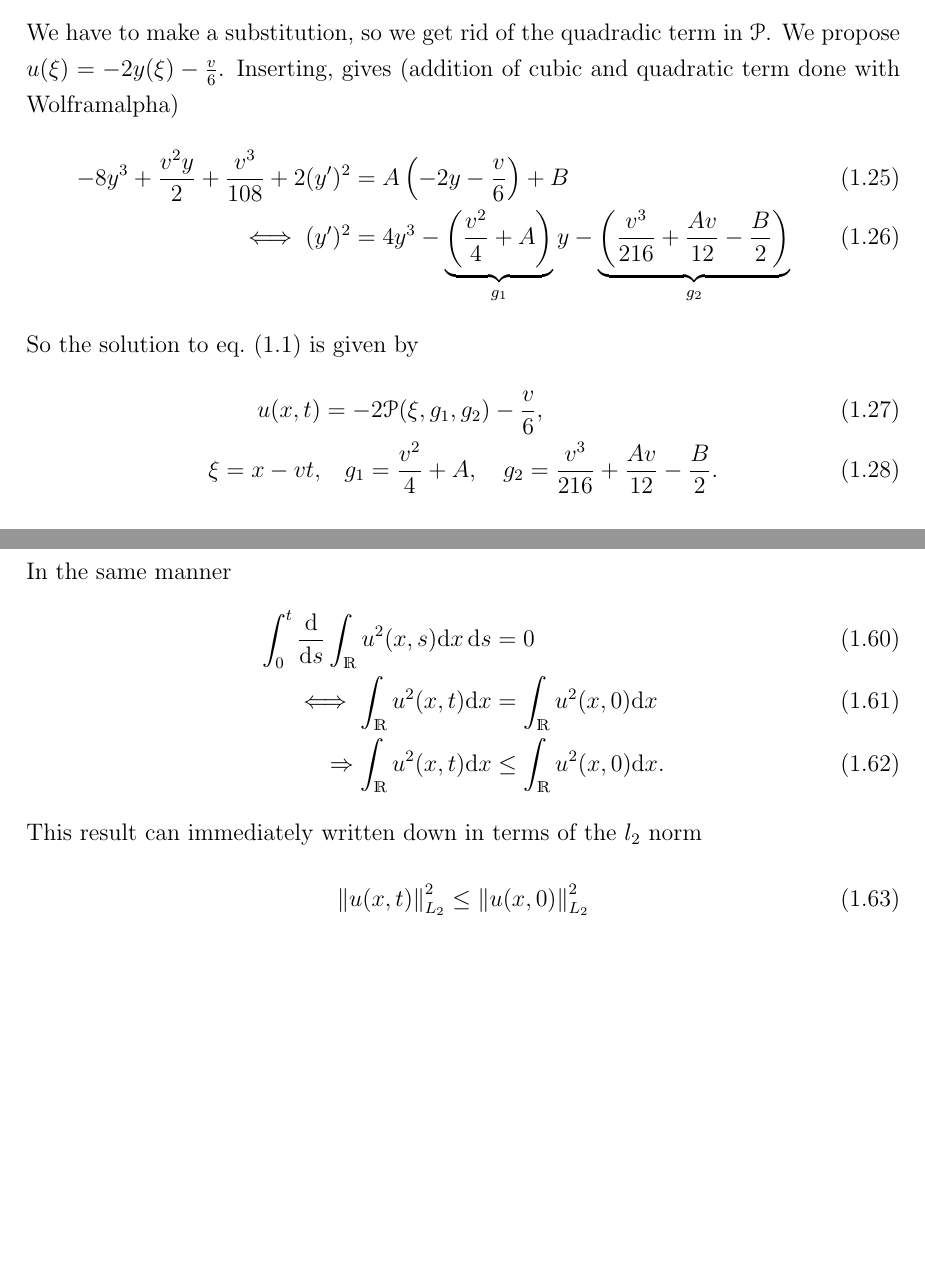
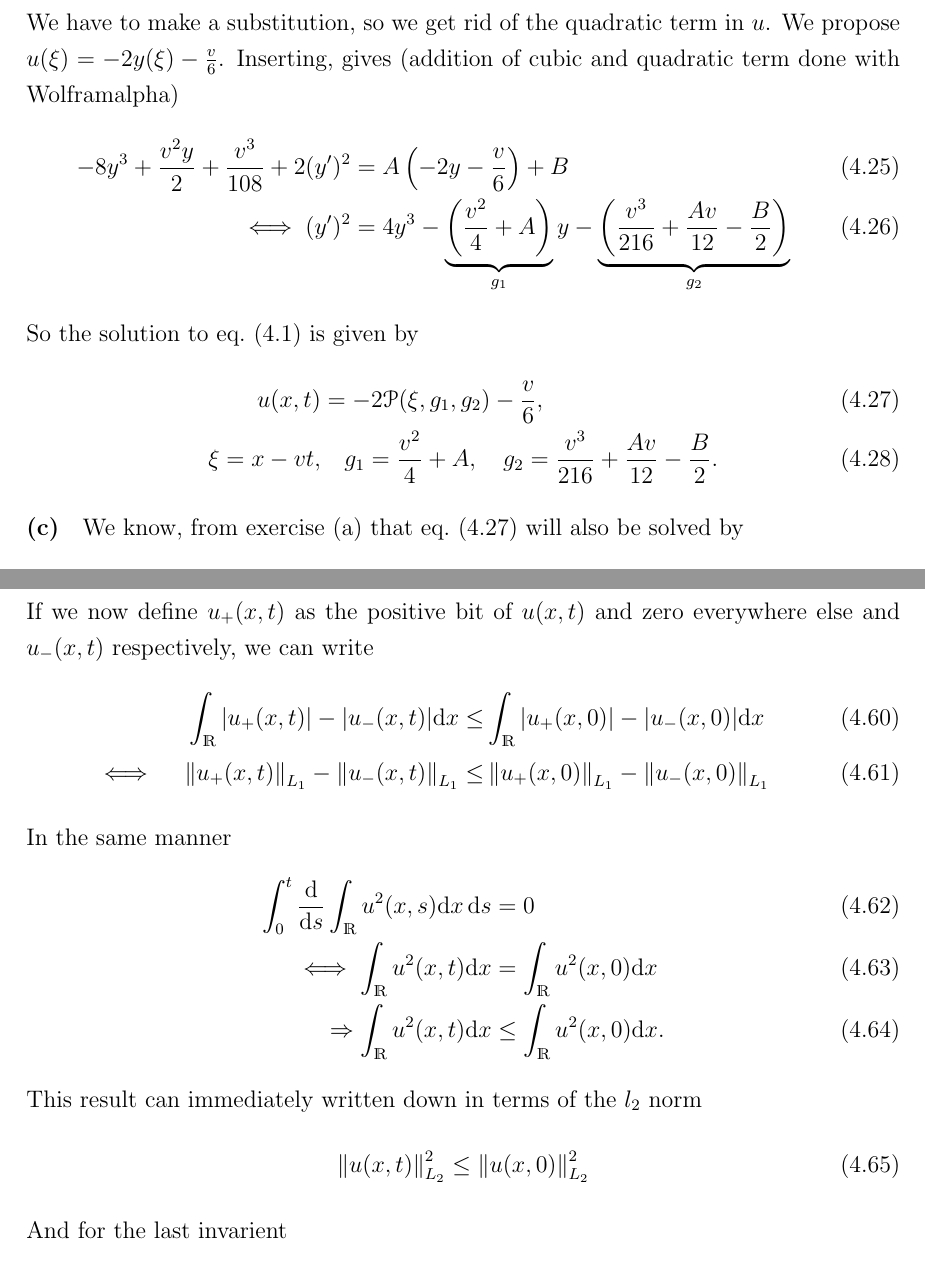
Before and after one commit to PBreul/PDE_Assignments, a LaTeX problem sheet (Assignment_1/Assignment_1.tex, which reads Assignment_1/Exercise4.tex): two parts of pages 3 and 7 of 8 before the commit and two parts of pages 9 and 13 of 13 after it, joined at a grey line, cut so that both start at the same text, the shorter picture padded with empty space. Compiled offline with pdfLaTeX.

Commit message:
Read through it

```diff
--- a/Assignment_1/Exercise4.tex
+++ b/Assignment_1/Exercise4.tex
@@ -76,7 +76,7 @@ The Weierstrass $\mathscr{P}$-function solves equations of the form
 \begin{align}
 (\mathscr{P}')^2 = 4\mathscr{P}^3-g_1\mathscr{P}-g_2
 \end{align}
-We have to make a substitution, so we get rid of the quadradic term in $\mathscr{P}$.
+We have to make a substitution, so we get rid of the quadratic term in $u$.
 We propose $u(\xi)=-2y(\xi)-\frac v6$. Inserting, gives (addition of cubic and quadratic term done with Wolframalpha)
 \begin{align}
 -8y^3+\frac{v^2y}{2}+\frac{v^3}{108} +2(y')^2&=A\left(-2y-\frac v6\right) +B\\
@@ -196,6 +196,11 @@ Where we simply used the fundamental theorem of calculus. So the integral over $
 \begin{align}
 \int_\R u(x,t)\dd x\leq\int_\R u(x,0) \dd x
 \end{align}
+If we now define $u_+(x,t)$ as the positive bit of $u(x,t)$ and zero everywhere else and $u_-(x,t)$ respectively, we can write
+\begin{align}
+\int_\R |u_+(x,t)|-|u_-(x,t)|\dd x\leq&\int_\R  |u_+(x,0)|-|u_-(x,0)|\dd x\\
+\iff \quad \norm{u_+(x,t)}_{L_1}-\norm{u_-(x,t)}_{L_1}\leq& \norm{u_+(x,0)}_{L_1}-\norm{u_-(x,0)}_{L_1}
+\end{align}
 In the same manner
 \begin{align}
 \int_0^t \der{}{s}\int_\R u^2(x,s)\dd x\, \dd s& =0\\
```
Also changed, not shown: Assignment_1/Assignment_1.tex (+3 -3 lines), Assignment_1/Exercise2.tex (+1 -1 lines), Assignment_1/Exercise3.tex (+1 -1 lines).
